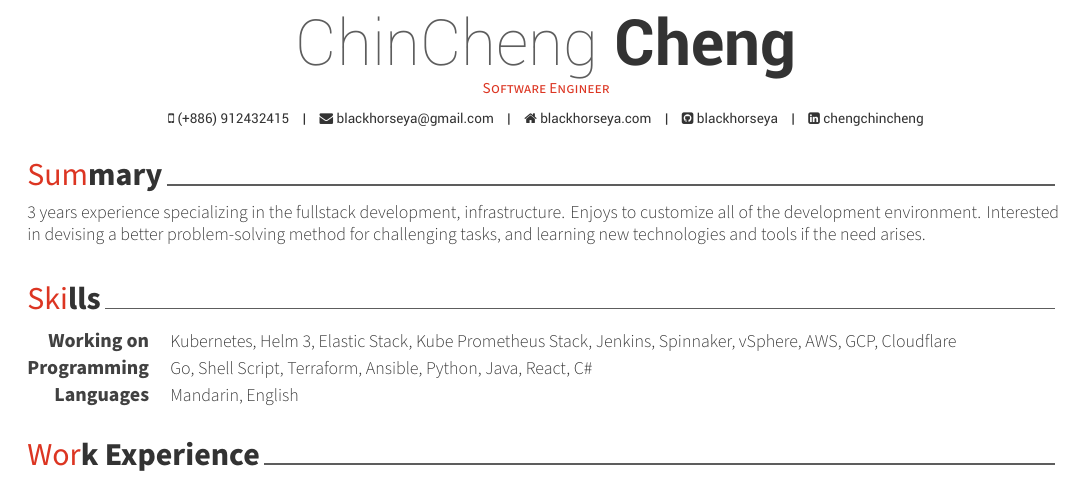
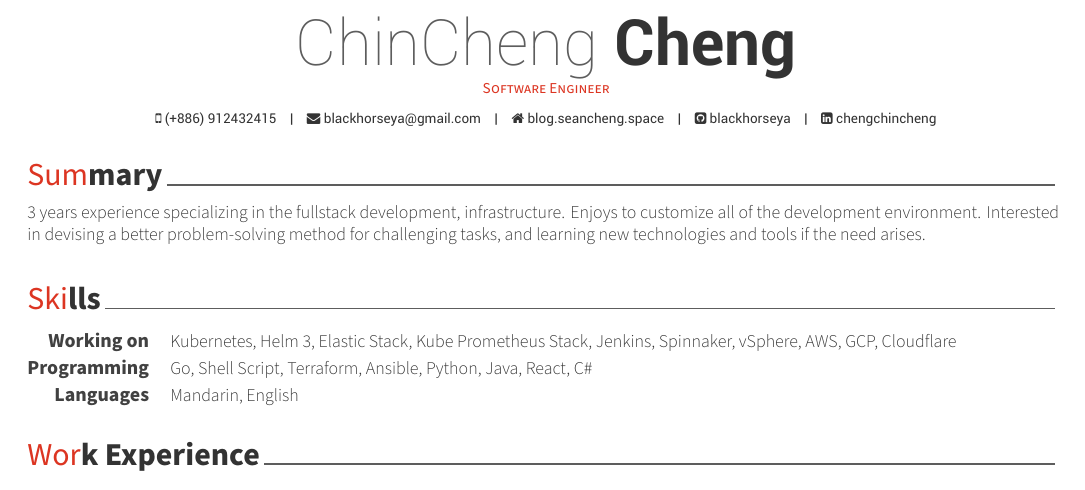
Before and after one commit to blackhorseya/resume, a LaTeX CV (resume.tex): part of the page, cut so that both start at the same text. Compiled offline with XeLaTeX.

Commit message:
fix: move home page to seancheng.space

```diff
--- a/resume.tex
+++ b/resume.tex
@@ -62,7 +62,7 @@
 
 \mobile{(+886) 912432415}
 \email{blackhorseya@gmail.com}
-\homepage{blackhorseya.com}
+\homepage{blog.seancheng.space}
 \github{blackhorseya}
 \linkedin{chengchincheng}
 % \gitlab{gitlab-id}
```
Also changed, not shown: resume.pdf.
